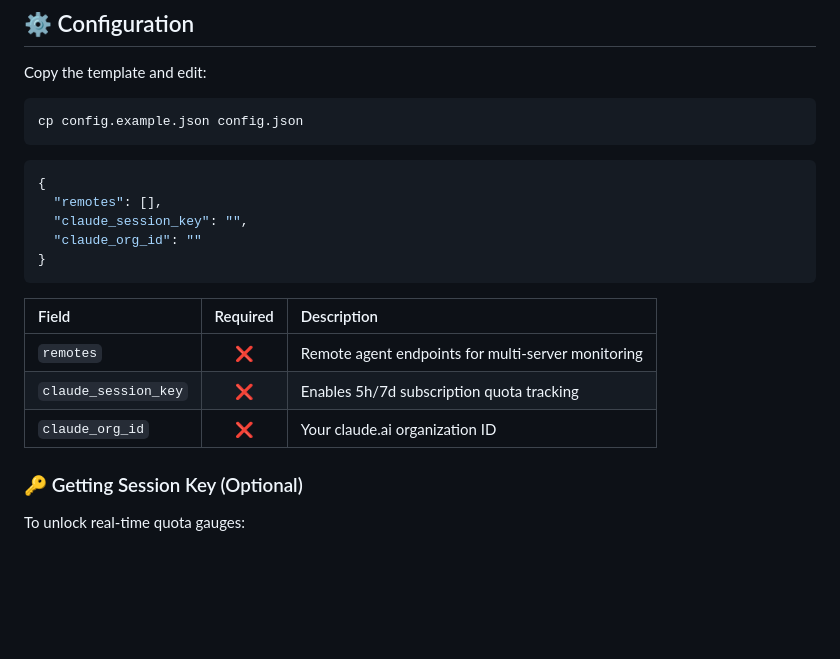
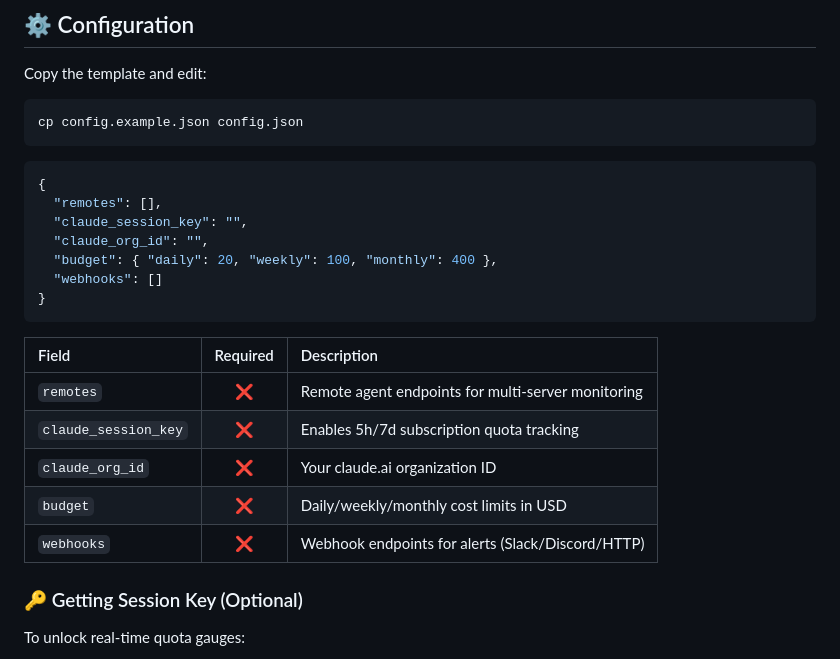
Before and after one commit to zihenghe04/CCDash, a Markdown page: README.md, the part around one of its changes. GitHub-like rendering; blank space fills up the shorter version.

````diff
--- a/README.md
+++ b/README.md
@@ -188,7 +188,9 @@ cp config.example.json config.json
 {
   "remotes": [],
   "claude_session_key": "",
-  "claude_org_id": ""
+  "claude_org_id": "",
+  "budget": { "daily": 20, "weekly": 100, "monthly": 400 },
+  "webhooks": []
 }
 ```
 
@@ -197,6 +199,8 @@ cp config.example.json config.json
 | `remotes` | ❌ | Remote agent endpoints for multi-server monitoring |
 | `claude_session_key` | ❌ | Enables 5h/7d subscription quota tracking |
 | `claude_org_id` | ❌ | Your claude.ai organization ID |
+| `budget` | ❌ | Daily/weekly/monthly cost limits in USD |
+| `webhooks` | ❌ | Webhook endpoints for alerts (Slack/Discord/HTTP) |
 
 ### 🔑 Getting Session Key (Optional)
 
````
Also changed, not shown: other parts of README.md (+112 -0 lines).
